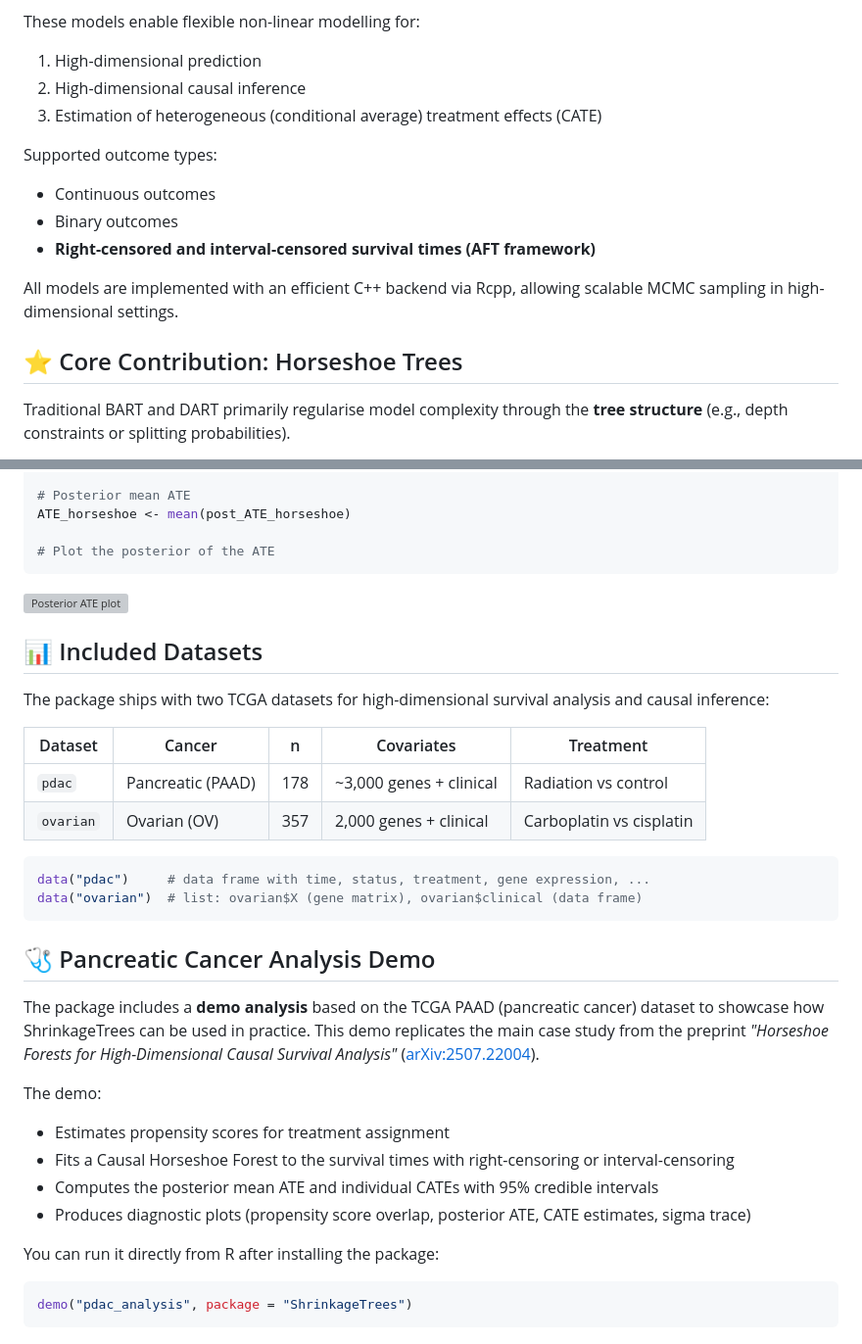
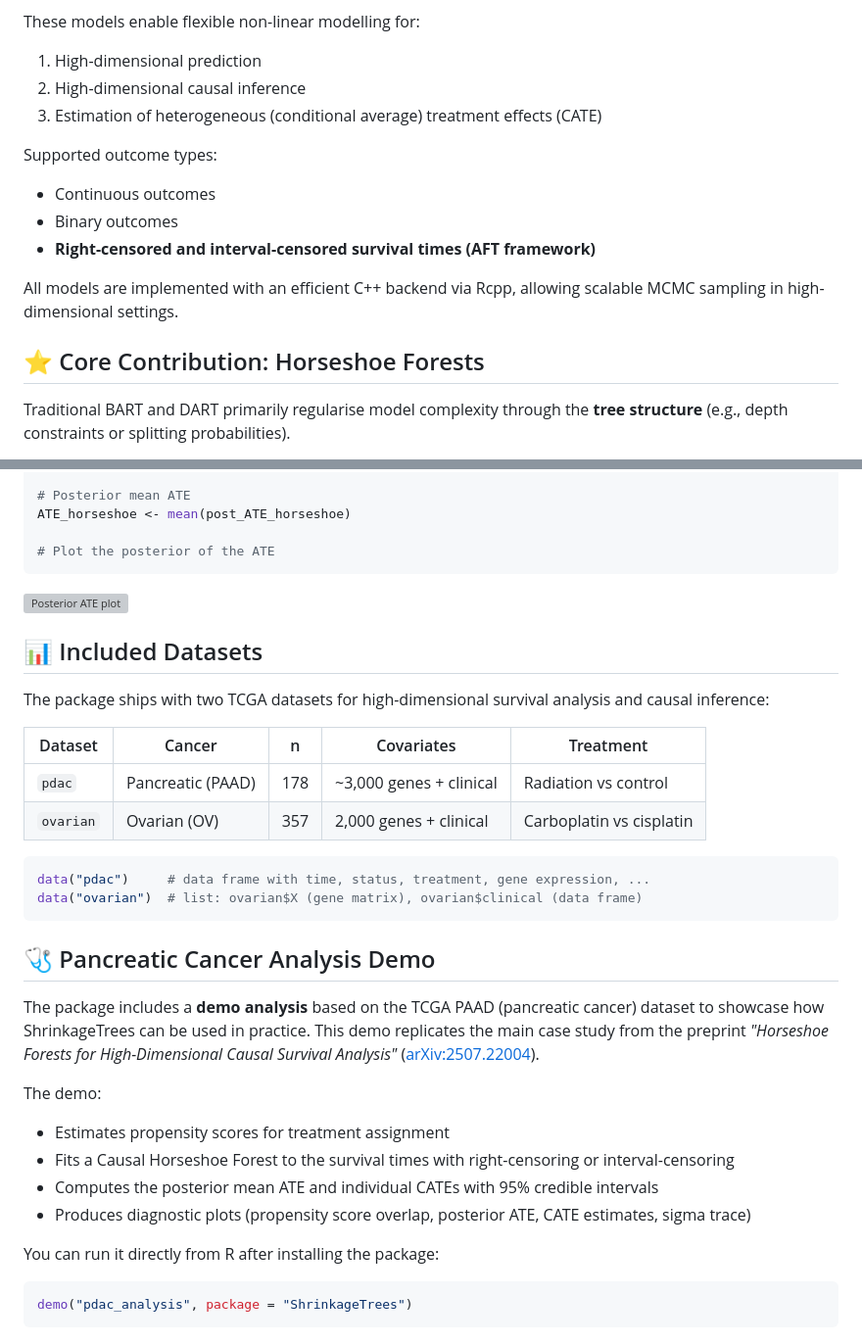
Before and after one commit to tijn-jacobs/ShrinkageTrees, a Markdown page: README.md, 2 parts joined by grey strips. Shown at 98% size. Drawn GitHub-style; grey boxes are pictures that could not be loaded.

````diff
--- a/README.md
+++ b/README.md
@@ -17,9 +18,9 @@ Its central methodological innovation is the **Horseshoe regularisation mechanis
 
 These models enable flexible non-linear modelling for:
 
-1) High-dimensional prediction
-2) High-dimensional causal inference
-3) Estimation of heterogeneous (conditional average) treatment effects (CATE)
+1. High-dimensional prediction
+2. High-dimensional causal inference
+3. Estimation of heterogeneous (conditional average) treatment effects (CATE)
 
 Supported outcome types:
 
@@ -29,8 +30,7 @@ Supported outcome types:
 
 All models are implemented with an efficient C++ backend via Rcpp, allowing scalable MCMC sampling in high-dimensional settings.
 
-
-## ⭐ Core Contribution: Horseshoe Trees
+## ⭐ Core Contribution: Horseshoe Forests
 
 Traditional BART and DART primarily regularise model complexity through the **tree structure** (e.g., depth constraints or splitting probabilities).
 
@@ -149,16 +145,17 @@ ATE_horseshoe <- mean(post_ATE_horseshoe)
 
 # Plot the posterior of the ATE
 ```
+
 ![Posterior ATE plot](man/figures/posterior_ate_plot.png)
 
 ## 📊 Included Datasets
 
 The package ships with two TCGA datasets for high-dimensional survival analysis and causal inference:
 
-| Dataset | Cancer | n | Covariates | Treatment |
-|---------|--------|---|------------|-----------|
-| `pdac` | Pancreatic (PAAD) | 178 | ~3,000 genes + clinical | Radiation vs control |
-| `ovarian` | Ovarian (OV) | 357 | 2,000 genes + clinical | Carboplatin vs cisplatin |
+| Dataset   | Cancer            | n   | Covariates              | Treatment                |
+| --------- | ----------------- | --- | ----------------------- | ------------------------ |
+| `pdac`    | Pancreatic (PAAD) | 178 | ~3,000 genes + clinical | Radiation vs control     |
+| `ovarian` | Ovarian (OV)      | 357 | 2,000 genes + clinical  | Carboplatin vs cisplatin |
 
 ```r
 data("pdac")     # data frame with time, status, treatment, gene expression, ...
@@ -167,16 +164,17 @@ data("ovarian")  # list: ovarian$X (gene matrix), ovarian$clinical (data frame)
 
 ## 🩺 Pancreatic Cancer Analysis Demo
 
-The package includes a **demo analysis** based on the TCGA PAAD (pancreatic cancer) dataset to showcase how ShrinkageTrees can be used in practice. This demo replicates the main case study from the preprint *"Horseshoe Forests for High-Dimensional Causal Survival Analysis"* ([arXiv:2507.22004](https://arxiv.org/abs/2507.22004)).
+The package includes a **demo analysis** based on the TCGA PAAD (pancreatic cancer) dataset to showcase how ShrinkageTrees can be used in practice. This demo replicates the main case study from the preprint _"Horseshoe Forests for High-Dimensional Causal Survival Analysis"_ ([arXiv:2507.22004](https://arxiv.org/abs/2507.22004)).
 
 The demo:
+
 - Estimates propensity scores for treatment assignment
 - Fits a Causal Horseshoe Forest to the survival times with right-censoring or interval-censoring
 - Computes the posterior mean ATE and individual CATEs with 95% credible intervals
 - Produces diagnostic plots (propensity score overlap, posterior ATE, CATE estimates, sigma trace)
 
+You can run it directly from R after installing the package:
 
-You can run it directly from R after installing the package:
 ```r
 demo("pdac_analysis", package = "ShrinkageTrees")
 ```
````
Also changed, not shown: other parts of README.md (+2 -8 lines).
